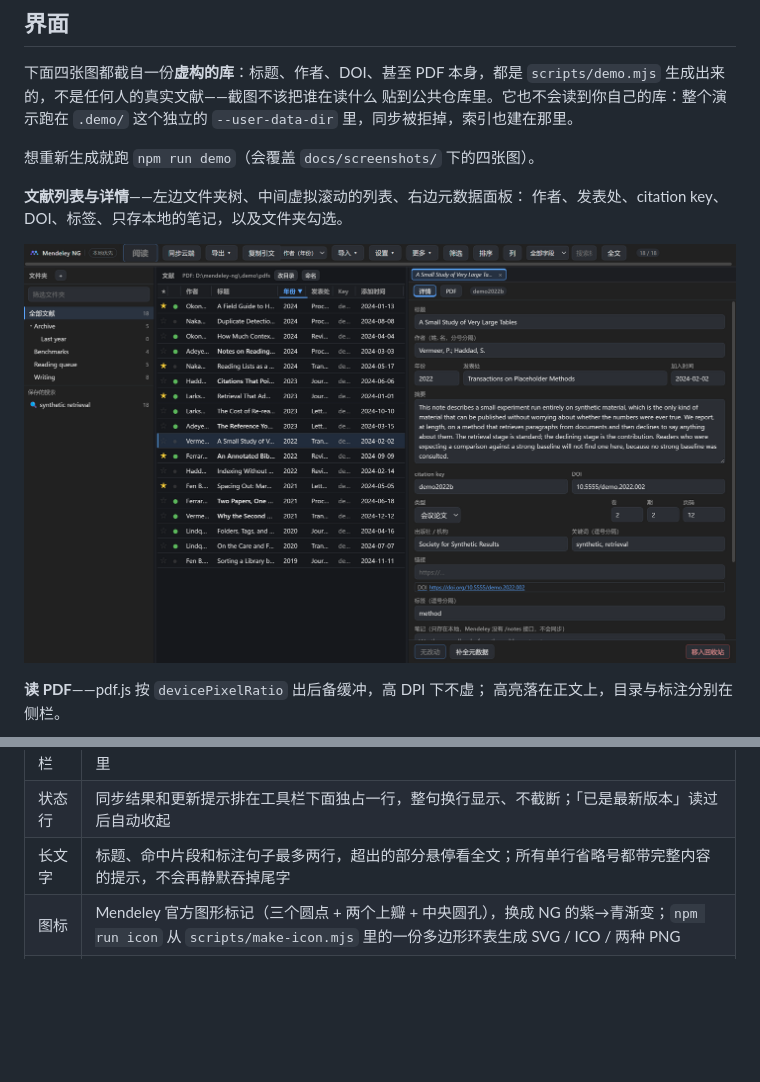
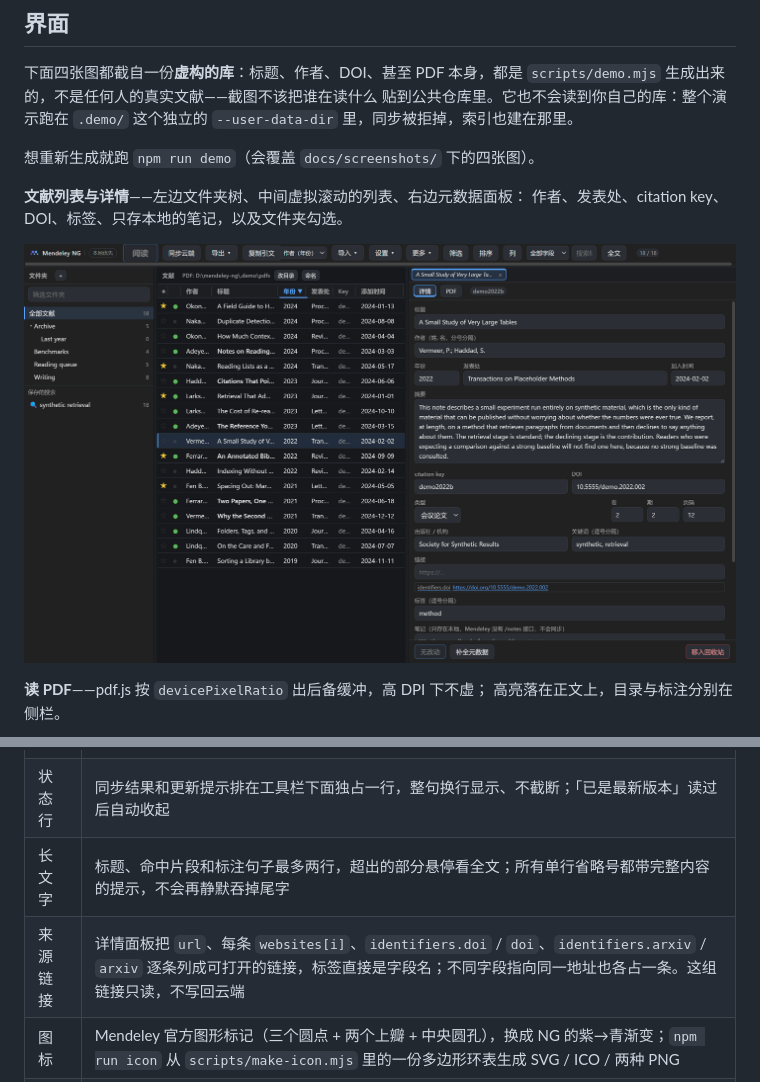
Before and after one commit to shenyunhang/Mendeley-NG, a Markdown page: README.md, 2 parts joined by grey strips. Rendered like a GitHub page; pictures changed too: docs/screenshots/01-library-dark.png; blank space fills up the shorter version.

```diff
--- a/README.md
+++ b/README.md
@@ -274,6 +274,7 @@ error 1010，`/oauth/token` 也一样。把响应里的 `access_token` / `refres
 | 工具栏 | 恒为一行，按钮不挤不折行；身份、命令、窗口按钮都在这一行，不常用的命令收在「更多」里 |
 | 状态行 | 同步结果和更新提示排在工具栏下面独占一行，整句换行显示、不截断；「已是最新版本」读过后自动收起 |
 | 长文字 | 标题、命中片段和标注句子最多两行，超出的部分悬停看全文；所有单行省略号都带完整内容的提示，不会再静默吞掉尾字 |
+| 来源链接 | 详情面板把 `url`、每条 `websites[i]`、`identifiers.doi` / `doi`、`identifiers.arxiv` / `arxiv` 逐条列成可打开的链接，标签直接是字段名；不同字段指向同一地址也各占一条。这组链接只读，不写回云端 |
 | 图标 | Mendeley 官方图形标记（三个圆点 + 两个上瓣 + 中央圆孔），换成 NG 的紫→青渐变；`npm run icon` 从 `scripts/make-icon.mjs` 里的一份多边形环表生成 SVG / ICO / 两种 PNG |
 | 视觉 | 冷色分层的深浅两套配色、统一的圆角与浮层阴影；选中行与主命令用柔和的强调色而不是整块亮蓝；列头、字段标签和活动标签有清晰的层级，空状态是安静的虚线卡片；焦点环、细滚动条和 140ms 过渡，系统设为「减少动态效果」时自动关闭 |
 
```
Also changed, not shown: HANDOFF.md (+5 -0 lines).
